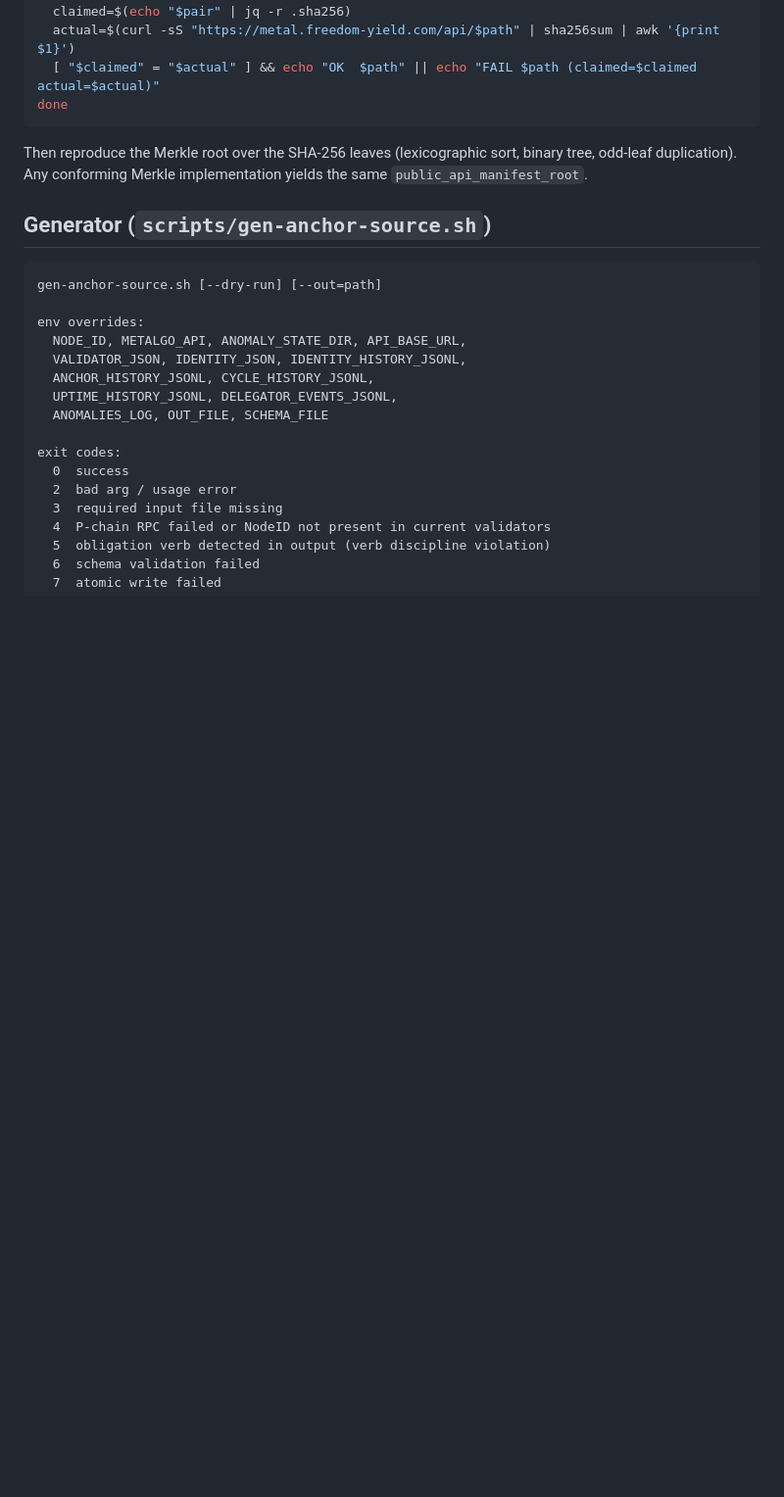
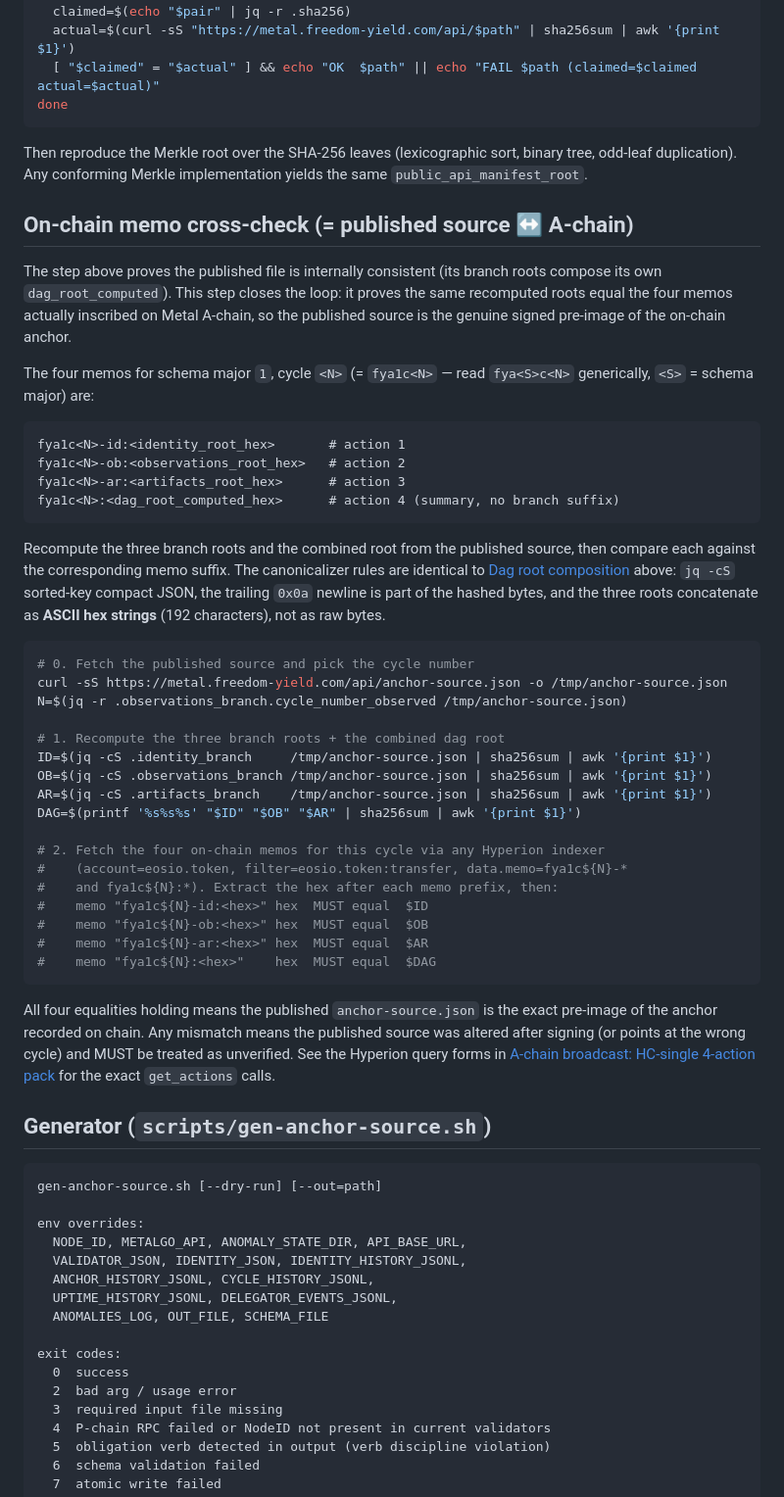
Before and after one commit to freedomyield/metal.freedom-yield.com, a Markdown page: docs/ANCHOR_SOURCE.md, the part around one of its changes. Shown at 98% size. GitHub-like rendering; blank space fills up the shorter version.

Commit message:
docs(anchor-source): document git-deploy publish + on-chain memo cross-check
State that the published anchor-source.json is the signed pre-image,
distributed via the GitHub Actions git-deploy (not the validator-host
push), so the public URL, repo copy, and signed source are the same
bytes. Add an on-chain memo cross-check section showing how any
evaluator recomputes the three branch roots + combined dag root and
compares them against the four fya<S>c<N> A-chain memos (-id/-ob/-ar/
summary), honoring the existing jq -cS / trailing-newline / hex-string
concat canonical rules.

Co-Authored-By: Claude Opus 4.8 (1M context) <noreply@anthropic.com>

````diff
--- a/docs/ANCHOR_SOURCE.md
+++ b/docs/ANCHOR_SOURCE.md
@@ -144,6 +150,43 @@ done
 
 Then reproduce the Merkle root over the SHA-256 leaves (lexicographic sort, binary tree, odd-leaf duplication). Any conforming Merkle implementation yields the same `public_api_manifest_root`.
 
+## On-chain memo cross-check (= published source ↔ A-chain)
+
+The step above proves the published file is internally consistent (its branch roots compose its own `dag_root_computed`). This step closes the loop: it proves the same recomputed roots equal the four memos actually inscribed on Metal A-chain, so the published source is the genuine signed pre-image of the on-chain anchor.
+
+The four memos for schema major `1`, cycle `<N>` (= `fya1c<N>` — read `fya<S>c<N>` generically, `<S>` = schema major) are:
+
+```
+fya1c<N>-id:<identity_root_hex>       # action 1
+fya1c<N>-ob:<observations_root_hex>   # action 2
+fya1c<N>-ar:<artifacts_root_hex>      # action 3
+fya1c<N>:<dag_root_computed_hex>      # action 4 (summary, no branch suffix)
+```
+
+Recompute the three branch roots and the combined root from the published source, then compare each against the corresponding memo suffix. The canonicalizer rules are identical to [Dag root composition](#dag-root-composition) above: `jq -cS` sorted-key compact JSON, the trailing `0x0a` newline is part of the hashed bytes, and the three roots concatenate as **ASCII hex strings** (192 characters), not as raw bytes.
+
+```sh
+# 0. Fetch the published source and pick the cycle number
+curl -sS https://metal.freedom-yield.com/api/anchor-source.json -o /tmp/anchor-source.json
+N=$(jq -r .observations_branch.cycle_number_observed /tmp/anchor-source.json)
+
+# 1. Recompute the three branch roots + the combined dag root
+ID=$(jq -cS .identity_branch     /tmp/anchor-source.json | sha256sum | awk '{print $1}')
+OB=$(jq -cS .observations_branch /tmp/anchor-source.json | sha256sum | awk '{print $1}')
+AR=$(jq -cS .artifacts_branch    /tmp/anchor-source.json | sha256sum | awk '{print $1}')
+DAG=$(printf '%s%s%s' "$ID" "$OB" "$AR" | sha256sum | awk '{print $1}')
+
+# 2. Fetch the four on-chain memos for this cycle via any Hyperion indexer
+#    (account=eosio.token, filter=eosio.token:transfer, data.memo=fya1c${N}-*
+#    and fya1c${N}:*). Extract the hex after each memo prefix, then:
+#    memo "fya1c${N}-id:<hex>" hex  MUST equal  $ID
+#    memo "fya1c${N}-ob:<hex>" hex  MUST equal  $OB
+#    memo "fya1c${N}-ar:<hex>" hex  MUST equal  $AR
+#    memo "fya1c${N}:<hex>"    hex  MUST equal  $DAG
+```
+
+All four equalities holding means the published `anchor-source.json` is the exact pre-image of the anchor recorded on chain. Any mismatch means the published source was altered after signing (or points at the wrong cycle) and MUST be treated as unverified. See the Hyperion query forms in [A-chain broadcast: HC-single 4-action pack](#a-chain-broadcast-hc-single-4-action-pack) for the exact `get_actions` calls.
+
 ## Generator (`scripts/gen-anchor-source.sh`)
 
 ```
````
Also changed, not shown: other parts of docs/ANCHOR_SOURCE.md (+7 -1 lines).
